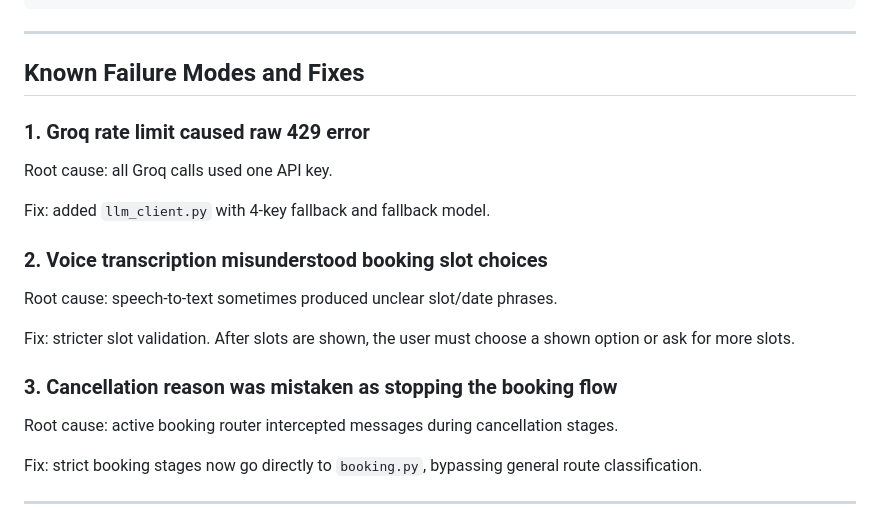
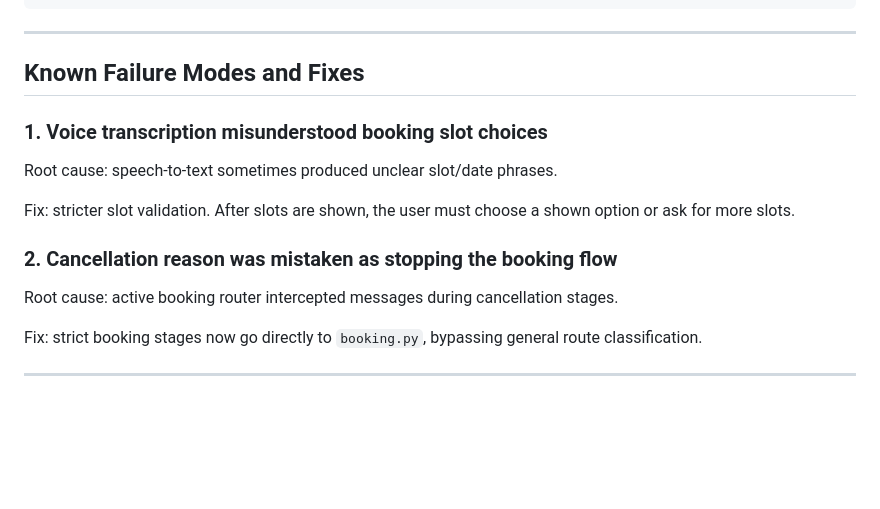
Before and after one commit to git-gauravtech/AI_persona, a Markdown page: README.md, the part around the change. Rendered like a GitHub page; blank space fills up the shorter version.

```diff
--- a/README.md
+++ b/README.md
@@ -596,19 +596,14 @@ Booking: Cal.com API calls + Groq parsing calls
 
 ## Known Failure Modes and Fixes
 
-### 1. Groq rate limit caused raw 429 error
 
-Root cause: all Groq calls used one API key.
-
-Fix: added `llm_client.py` with 4-key fallback and fallback model.
-
-### 2. Voice transcription misunderstood booking slot choices
+### 1. Voice transcription misunderstood booking slot choices
 
 Root cause: speech-to-text sometimes produced unclear slot/date phrases.
 
 Fix: stricter slot validation. After slots are shown, the user must choose a shown option or ask for more slots.
 
-### 3. Cancellation reason was mistaken as stopping the booking flow
+### 2. Cancellation reason was mistaken as stopping the booking flow
 
 Root cause: active booking router intercepted messages during cancellation stages.
 
```
